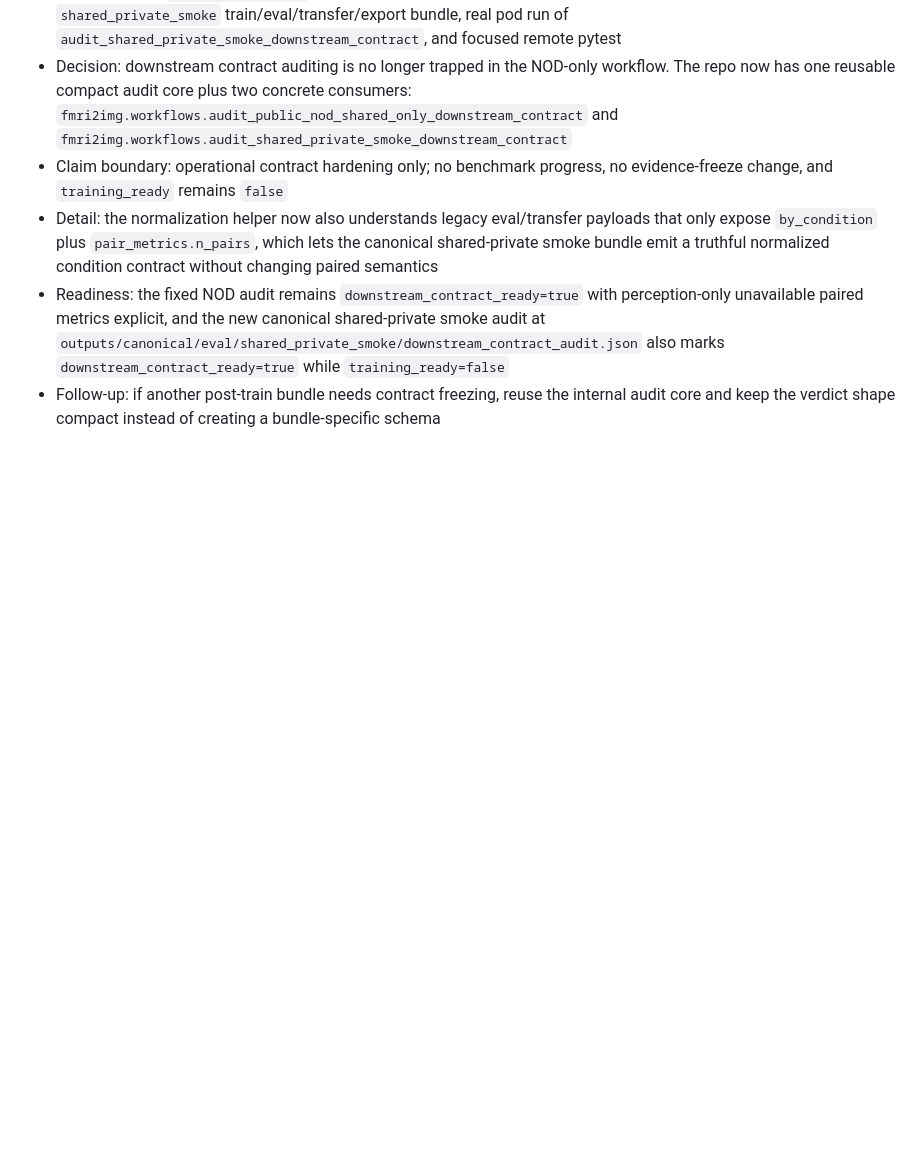
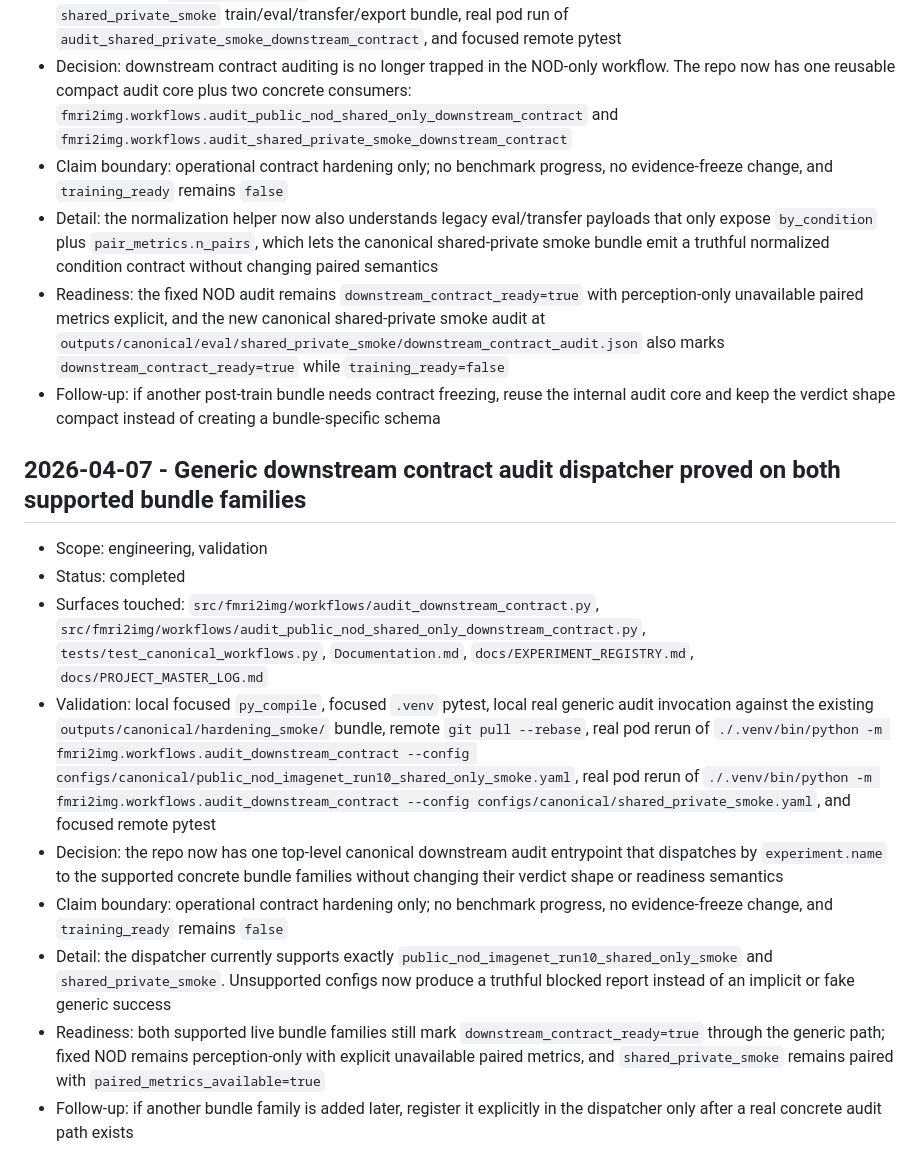
Before and after one commit to toniIepure25/perceptionVSimagination, a Markdown page: Documentation.md, the part around the change. Drawn GitHub-style; blank space fills up the shorter version.

Commit message:
Log generic downstream audit dispatcher

```diff
--- a/Documentation.md
+++ b/Documentation.md
@@ -859,3 +859,37 @@ Paper handoff rule:
 - Follow-up: if another post-train bundle needs contract freezing, reuse the
   internal audit core and keep the verdict shape compact instead of creating a
   bundle-specific schema
+
+## 2026-04-07 - Generic downstream contract audit dispatcher proved on both supported bundle families
+
+- Scope: engineering, validation
+- Status: completed
+- Surfaces touched:
+  `src/fmri2img/workflows/audit_downstream_contract.py`,
+  `src/fmri2img/workflows/audit_public_nod_shared_only_downstream_contract.py`,
+  `tests/test_canonical_workflows.py`,
+  `Documentation.md`, `docs/EXPERIMENT_REGISTRY.md`,
+  `docs/PROJECT_MASTER_LOG.md`
+- Validation: local focused `py_compile`, focused `.venv` pytest, local real
+  generic audit invocation against the existing `outputs/canonical/hardening_smoke/`
+  bundle, remote `git pull --rebase`, real pod rerun of
+  `./.venv/bin/python -m fmri2img.workflows.audit_downstream_contract --config configs/canonical/public_nod_imagenet_run10_shared_only_smoke.yaml`,
+  real pod rerun of
+  `./.venv/bin/python -m fmri2img.workflows.audit_downstream_contract --config configs/canonical/shared_private_smoke.yaml`,
+  and focused remote pytest
+- Decision: the repo now has one top-level canonical downstream audit entrypoint
+  that dispatches by `experiment.name` to the supported concrete bundle families
+  without changing their verdict shape or readiness semantics
+- Claim boundary: operational contract hardening only; no benchmark progress,
+  no evidence-freeze change, and `training_ready` remains `false`
+- Detail: the dispatcher currently supports exactly
+  `public_nod_imagenet_run10_shared_only_smoke` and `shared_private_smoke`.
+  Unsupported configs now produce a truthful blocked report instead of an
+  implicit or fake generic success
+- Readiness: both supported live bundle families still mark
+  `downstream_contract_ready=true` through the generic path; fixed NOD remains
+  perception-only with explicit unavailable paired metrics, and
+  `shared_private_smoke` remains paired with
+  `paired_metrics_available=true`
+- Follow-up: if another bundle family is added later, register it explicitly in
+  the dispatcher only after a real concrete audit path exists
```
Also changed, not shown: docs/EXPERIMENT_REGISTRY.md (+13 -0 lines), docs/PROJECT_MASTER_LOG.md (+9 -0 lines).
